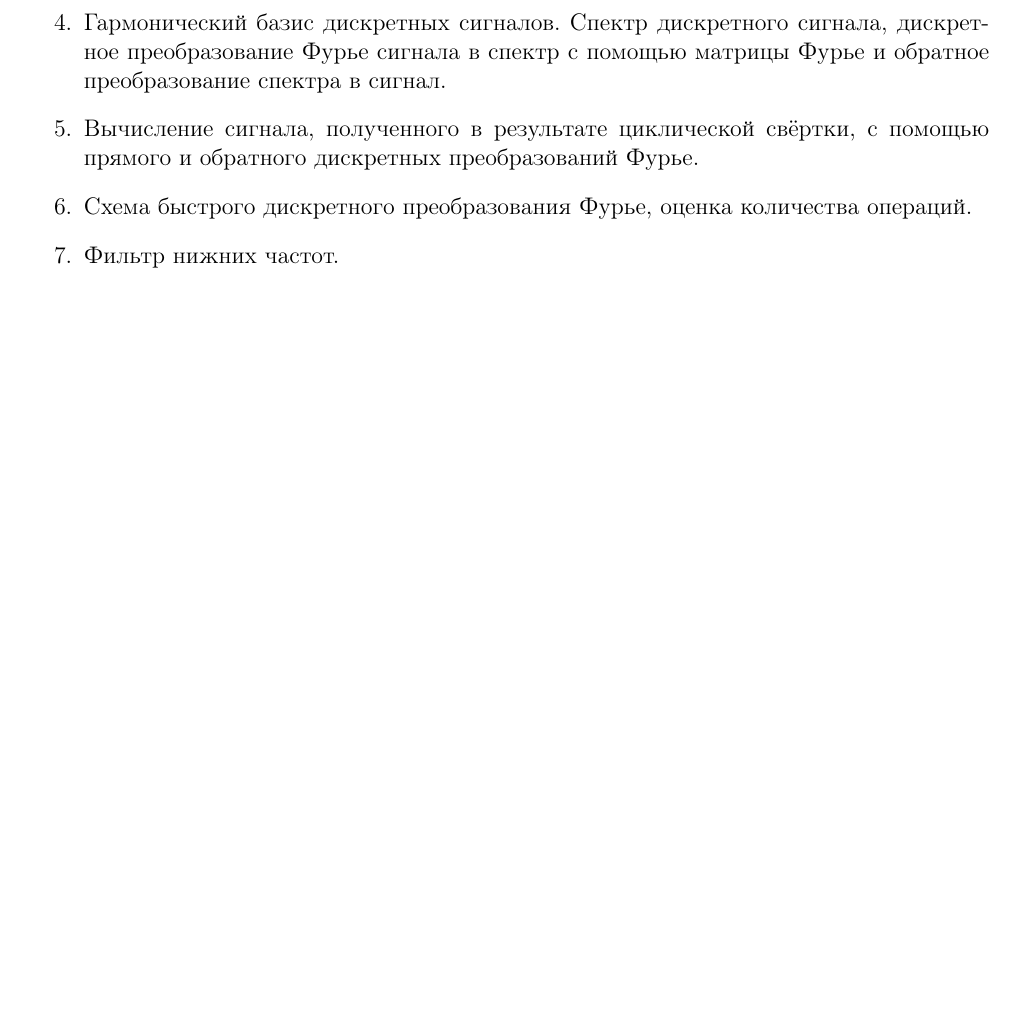
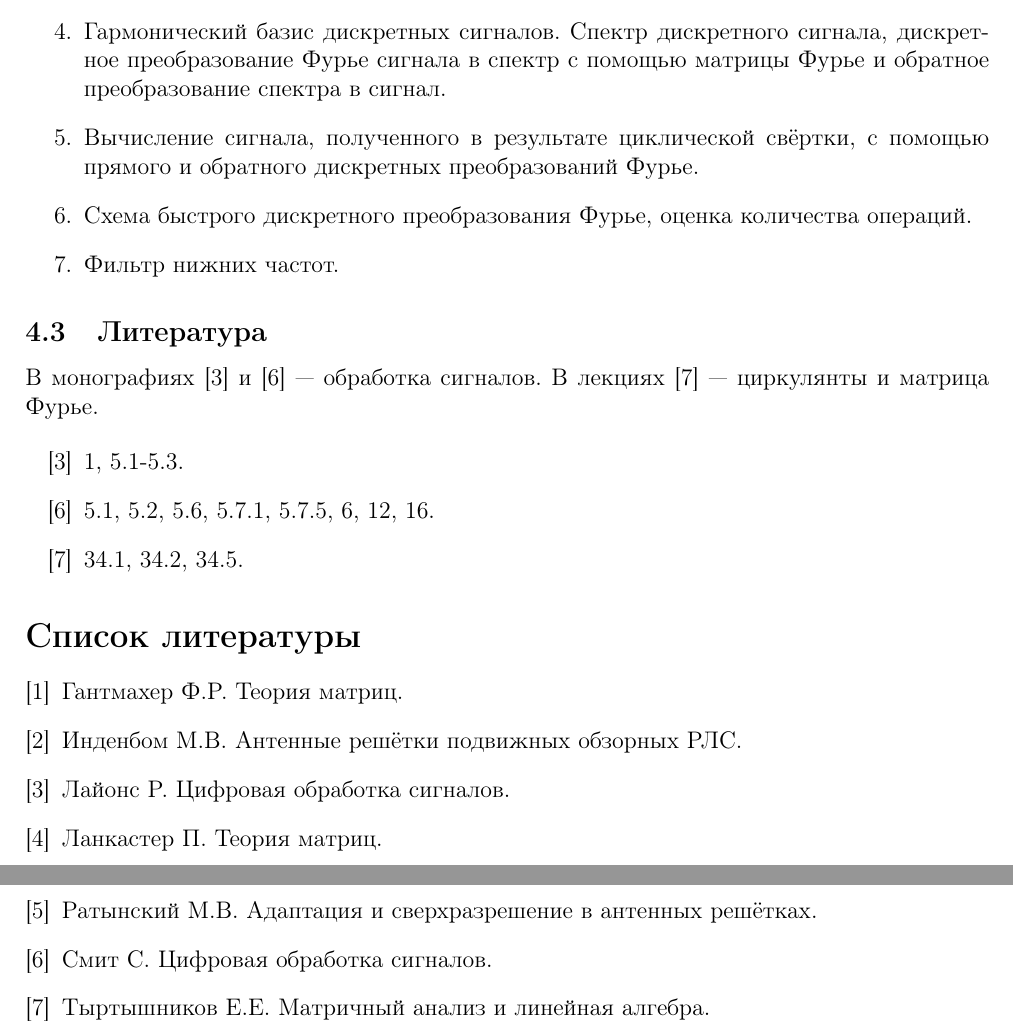
Before and after one commit to David-Tigetov/Training, a LaTeX document (radio/algebra-phd/test.tex): part of page 4 of 4 before the commit and two parts of pages 4 and 5 of 5 after it, the two joined at a grey line, cut so that both start at the same text, the shorter picture padded with empty space. Compiled offline with pdfLaTeX.

Commit message:
radio: добавлена литература.

```diff
--- a/radio/algebra-phd/test.tex
+++ b/radio/algebra-phd/test.tex
@@ -205,4 +223,24 @@
     \item Фильтр нижних частот.
 \end{enumerate}
 
+\subsection{Литература}
+
+В монографиях \cite{Lyons} и \cite{Smith} --- обработка сигналов. В лекциях \cite{Tyrtyshnikov} --- циркулянты и матрица Фурье.
+
+\begin{enumerate}
+    \item [\cite{Lyons}] 1, 5.1-5.3.
+    \item [\cite{Smith}] 5.1, 5.2, 5.6, 5.7.1, 5.7.5, 6, 12, 16.
+    \item [\cite{Tyrtyshnikov}] 34.1, 34.2, 34.5.
+\end{enumerate}
+
+\begin{thebibliography}{6}
+    \bibitem{Gantmacher} Гантмахер Ф.Р. Теория матриц.
+    \bibitem{Indenbom} Инденбом М.В. Антенные решётки подвижных обзорных РЛС.
+    \bibitem{Lyons} Лайонс Р. Цифровая обработка сигналов.
+    \bibitem{Lancaster} Ланкастер П. Теория матриц.
+    \bibitem{Ratynskiy} Ратынский М.В. Адаптация и сверхразрешение в антенных решётках.
+    \bibitem{Smith} Смит С. Цифровая обработка сигналов.
+    \bibitem{Tyrtyshnikov} Тыртышников E.E. Матричный анализ и линейная алгебра.
+\end{thebibliography}
+
 \end{document}
```
Also changed, not shown: radio/algebra-phd/test.tex (26 more changed lines).
